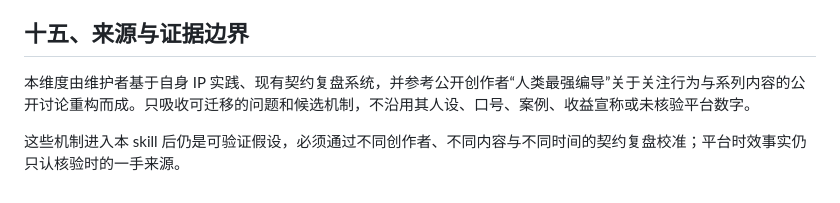
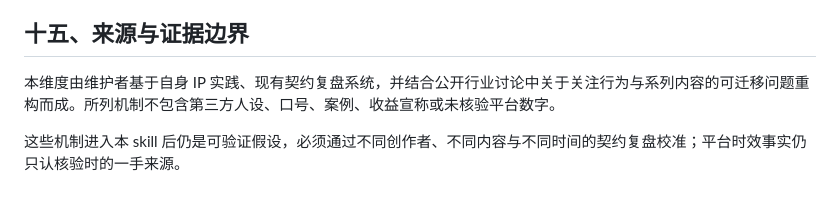
Before and after one commit to erduo1998-cell/ip-strategist, a Markdown page: references/10-增长与系列.md, the part around the change. GitHub-like rendering.

```diff
--- a/references/10-增长与系列.md
+++ b/references/10-增长与系列.md
@@ -240,6 +240,6 @@ expires_or_recheck_at: YYYY-MM-DD
 
 ## 十五、来源与证据边界
 
-本维度由维护者基于自身 IP 实践、现有契约复盘系统，并参考公开创作者“人类最强编导”关于关注行为与系列内容的公开讨论重构而成。只吸收可迁移的问题和候选机制，不沿用其人设、口号、案例、收益宣称或未核验平台数字。
+本维度由维护者基于自身 IP 实践、现有契约复盘系统，并结合公开行业讨论中关于关注行为与系列内容的可迁移问题重构而成。所列机制不包含第三方人设、口号、案例、收益宣称或未核验平台数字。
 
 这些机制进入本 skill 后仍是可验证假设，必须通过不同创作者、不同内容与不同时间的契约复盘校准；平台时效事实仍只认核验时的一手来源。
```
Also changed, not shown: CHANGELOG.md (+1 -1 lines), README.md (+1 -1 lines).
